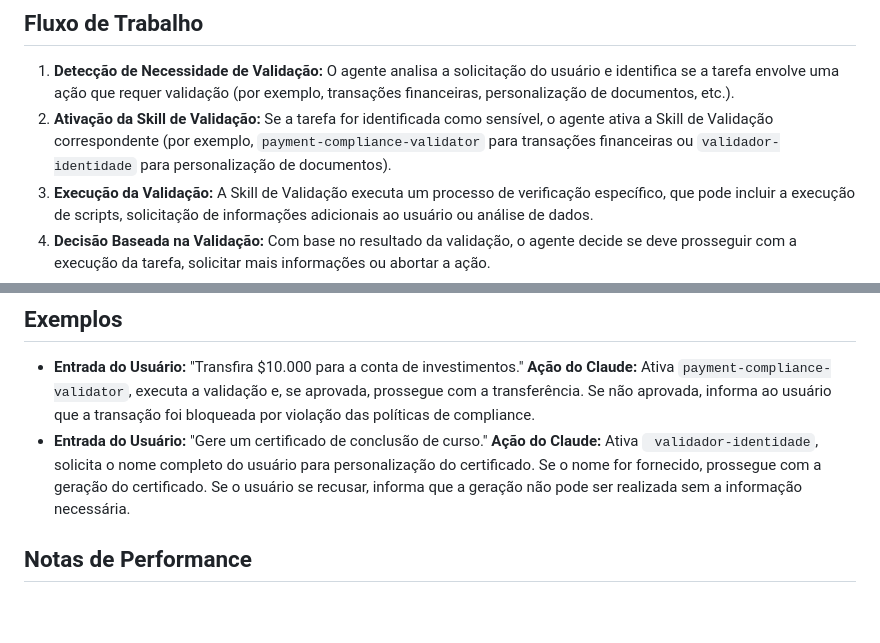
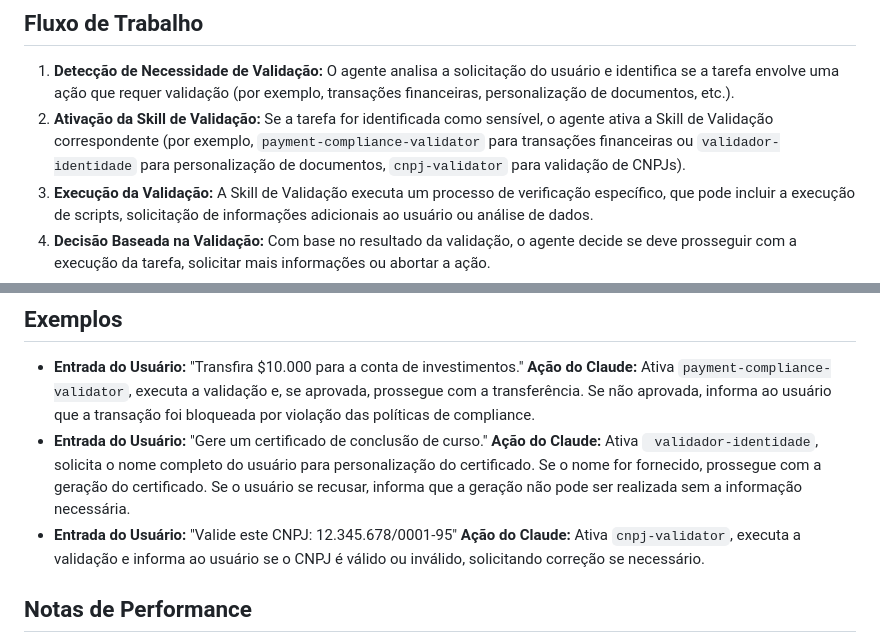
Before and after one commit to dudscode/skills, a Markdown page: validate/SKILL.md, 2 parts joined by grey strips. GitHub-like rendering; blank space fills up the shorter version.

Commit message:
feat: adicionar suporte para validação de CNPJ no Validador de Ações

```diff
--- a/validate/SKILL.md
+++ b/validate/SKILL.md
@@ -8,7 +8,7 @@ description: Processa solicitações que exigem validação antes da execução.
 O Validador de Ações é uma Skill projetada para garantir que o agente execute tarefas apenas quando certas condições pré-definidas forem atendidas. Ele é essencial para manter a segurança,conformidade e personalização em interações automatizadas. Esta Skill é ativada quando o agente identifica que uma tarefa requer validação prévia, como "processar pagamentos", "gerar documentos personalizados" ou "executar ações sensíveis".
 ## Fluxo de Trabalho
 1. **Detecção de Necessidade de Validação:** O agente analisa a solicitação do usuário e identifica se a tarefa envolve uma ação que requer validação (por exemplo, transações financeiras, personalização de documentos, etc.).
-2. **Ativação da Skill de Validação:** Se a tarefa for identificada como sensível, o agente ativa a Skill de Validação correspondente (por exemplo, `payment-compliance-validator` para transações financeiras ou `validador-identidade` para personalização de documentos).
+2. **Ativação da Skill de Validação:** Se a tarefa for identificada como sensível, o agente ativa a Skill de Validação correspondente (por exemplo, `payment-compliance-validator` para transações financeiras ou `validador-identidade` para personalização de documentos, `cnpj-validator` para validação de CNPJs).
 3. **Execução da Validação:** A Skill de Validação executa um processo de verificação específico, que pode incluir a execução de scripts, solicitação de informações adicionais ao usuário ou análise de dados.
 4. **Decisão Baseada na Validação:** Com base no resultado da validação, o agente decide se deve prosseguir com a execução da tarefa, solicitar mais informações ou abortar a ação.
 5. **Resposta ao Usuário:** O agente comunica claramente o resultado da validação ao usuário, seja para prosseguir, solicitar mais informações ou informar sobre a impossibilidade de execução devido a falhas na validação.
@@ -17,6 +17,8 @@ O Validador de Ações é uma Skill projetada para garantir que o agente execute
   **Ação do Claude:** Ativa `payment-compliance-validator`, executa a validação e, se aprovada, prossegue com a transferência. Se não aprovada, informa ao usuário que a transação foi bloqueada por violação das políticas de compliance.
 - **Entrada do Usuário:** "Gere um certificado de conclusão de curso."
   **Ação do Claude:** Ativa ` validador-identidade`, solicita o nome completo do usuário para personalização do certificado. Se o nome for fornecido, prossegue com a geração do certificado. Se o usuário se recusar, informa que a geração não pode ser realizada sem a informação necessária.
+- **Entrada do Usuário:** "Valide este CNPJ: 12.345.678/0001-95"
+  **Ação do Claude:** Ativa `cnpj-validator`, executa a validação e informa ao usuário se o CNPJ é válido ou inválido, solicitando correção se necessário.
 ## Notas de Performance
 - A qualidade e a precisão da validação são prioritárias sobre a velocidade.
 - O agente deve seguir rigorosamente as instruções de validação e não tentar contornar as regras estabelecidas pelas Skills de Validação.
```
